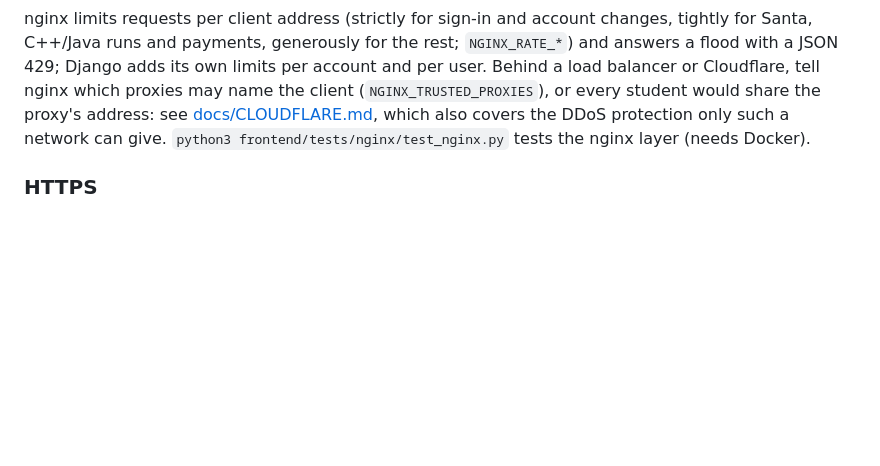
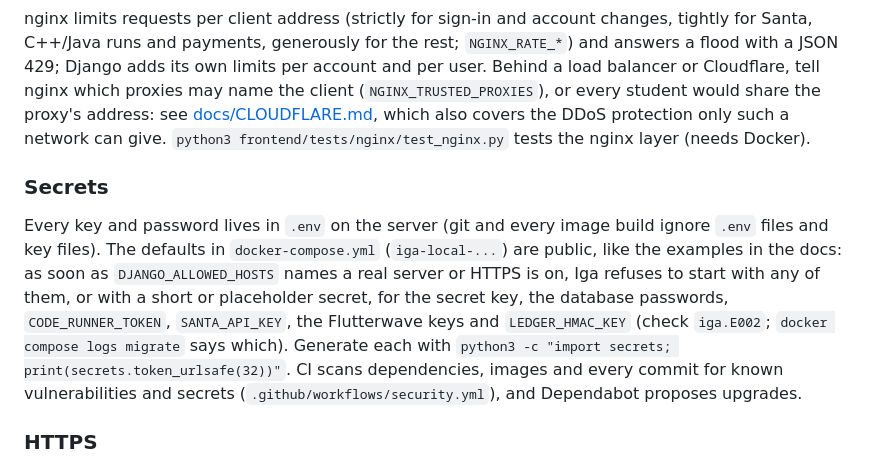
Before and after one commit to KARMA-debug-CODE/Iga-app, a Markdown page: README.md, the part around the change. Rendered like a GitHub page; blank space fills up the shorter version.

Commit message:
README: where secrets live and what a real deployment refuses
Co-Authored-By: Claude Opus 5.5 <noreply@anthropic.com>
Claude-Session: https://claude.ai/code/session_013oGCxbyk2MeA2orj2puVnf

```diff
--- a/README.md
+++ b/README.md
@@ -105,6 +105,10 @@ This runs PostgreSQL 16, Redis (shared rate limits), Django on gunicorn, nginx s
 
 nginx limits requests per client address (strictly for sign-in and account changes, tightly for Santa, C++/Java runs and payments, generously for the rest; `NGINX_RATE_*`) and answers a flood with a JSON 429; Django adds its own limits per account and per user. Behind a load balancer or Cloudflare, tell nginx which proxies may name the client (`NGINX_TRUSTED_PROXIES`), or every student would share the proxy's address: see [docs/CLOUDFLARE.md](docs/CLOUDFLARE.md), which also covers the DDoS protection only such a network can give. `python3 frontend/tests/nginx/test_nginx.py` tests the nginx layer (needs Docker).
 
+### Secrets
+
+Every key and password lives in `.env` on the server (git and every image build ignore `.env` files and key files). The defaults in `docker-compose.yml` (`iga-local-...`) are public, like the examples in the docs: as soon as `DJANGO_ALLOWED_HOSTS` names a real server or HTTPS is on, Iga refuses to start with any of them, or with a short or placeholder secret, for the secret key, the database passwords, `CODE_RUNNER_TOKEN`, `SANTA_API_KEY`, the Flutterwave keys and `LEDGER_HMAC_KEY` (check `iga.E002`; `docker compose logs migrate` says which). Generate each with `python3 -c "import secrets; print(secrets.token_urlsafe(32))"`. CI scans dependencies, images and every commit for known vulnerabilities and secrets (`.github/workflows/security.yml`), and Dependabot proposes upgrades.
+
 ### HTTPS
 
 A real deployment runs over HTTPS only: leave `HTTPS=false` out of `.env` and nginx redirects plain HTTP to HTTPS and sends HSTS (a year, with subdomains), Django redirects too, marks every cookie `Secure` and sends HSTS on the API, and `manage.py check --deploy` is clean (`docker compose exec backend python manage.py check --deploy`). HSTS `preload` is a commitment for the whole domain, so it is off until you set `HSTS_PRELOAD=true`. Two ways to get the certificate:
```
